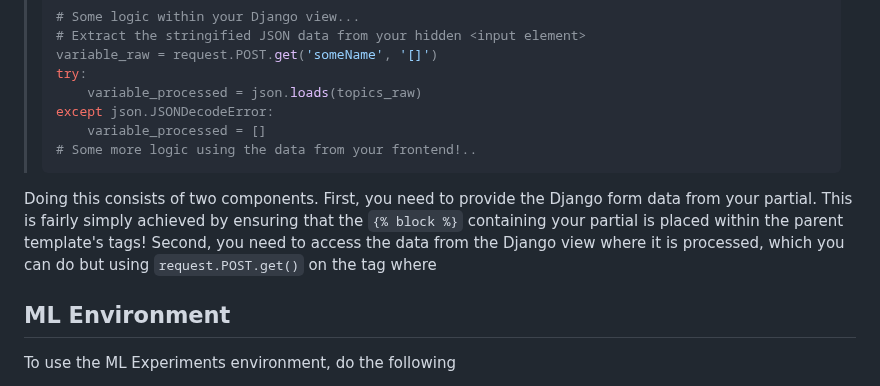
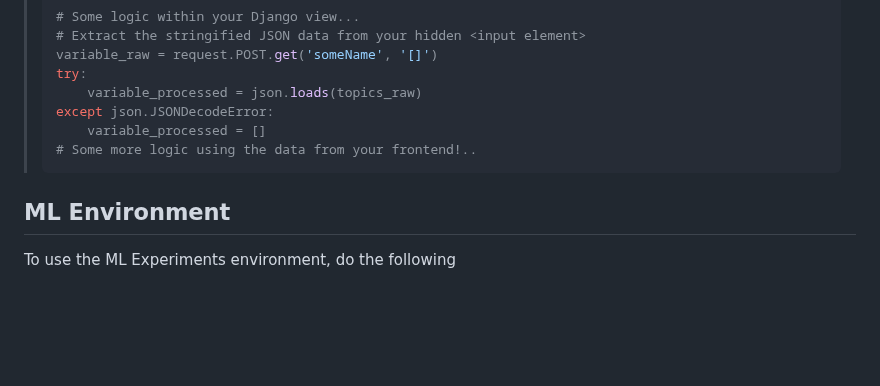
Before and after one commit to KarlSchoch/missour.ai, a Markdown page: README.md, the part around the change. GitHub-like rendering; blank space fills up the shorter version.

Commit message:
Cleans up README slgithly

````diff
--- a/README.md
+++ b/README.md
@@ -260,8 +260,6 @@ Sometimes, you may need to integrate a react component within an existing Django
 >  # Some more logic using the data from your frontend!..
 >  ```
 
-Doing this consists of two components.  First, you need to provide the Django form data from your partial.  This is fairly simply achieved by ensuring that the `{% block %}` containing your partial is placed within the parent template's <form> tags!  Second, you need to access the data from the Django view where it is processed, which you can do but using `request.POST.get()` on the tag where
-
 ## ML Environment
 To use the ML Experiments environment, do the following
 1. Go into the `ml_env` directory.
````
